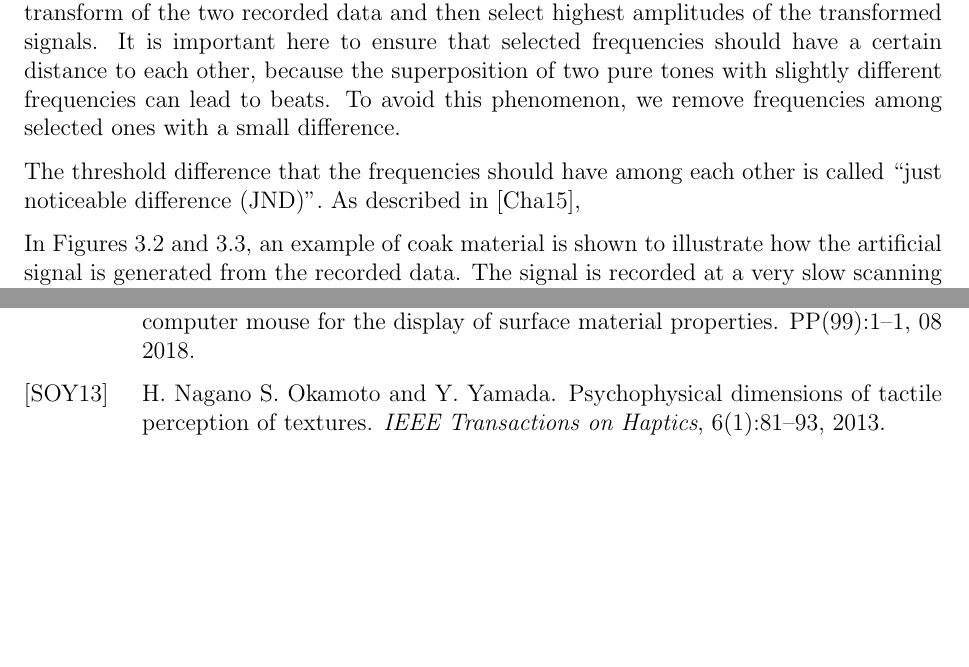
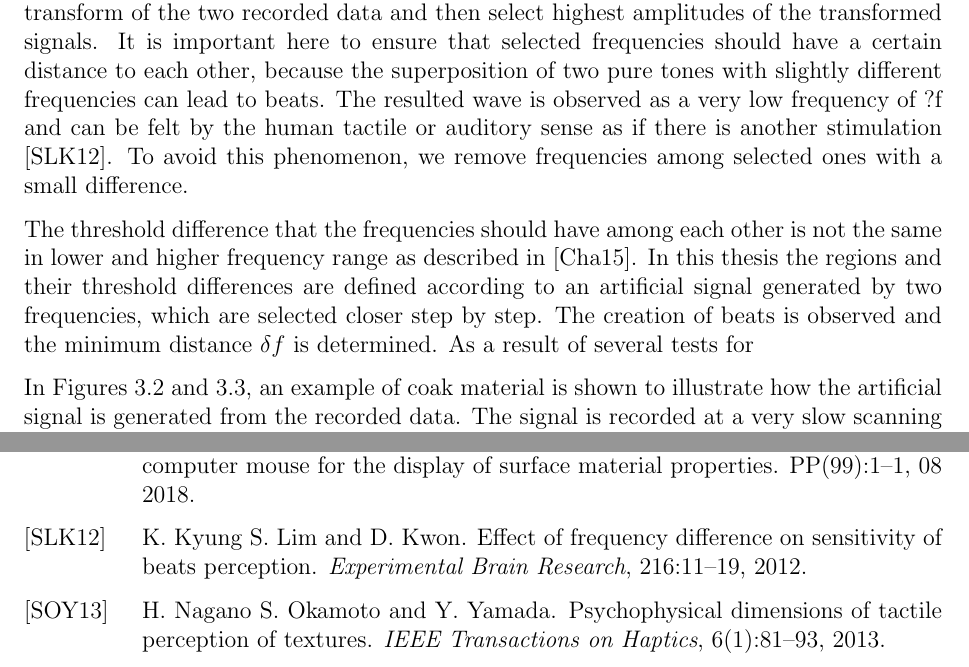
Before and after one commit to iremoeztrk/bachelorarbeit, a LaTeX thesis (LMT_Thesis.tex, which reads Bibliography.bib, Body.tex): two parts of pages 12 and 31 of 31, joined at a grey line, cut so that both start at the same text, the shorter picture padded with empty space. The pictures show the PDF file LMT_Thesis.pdf that the author committed with the source; the source files are stored in an older character set and shown here as Unicode.

Commit message:
28.09.son

```diff
--- a/Bibliography.bib
+++ b/Bibliography.bib
@@ -50,6 +50,15 @@
   Number                   = {3},
   Pages                    = {233-244},
   Volume                   = {28}
+}
+
+@Article{beats,
+	Title                    = {Effect of frequency difference on sensitivity of beats perception.},
+	Author                   = {S. Lim, K. Kyung, and D. Kwon},
+	Journal                  = {Experimental Brain Research},
+	Year                     = {2012},
+	Pages                    = {11-19},
+	Volume                   = {216}
 }
 
 @Book{eberspaecher97,
--- a/Body.tex
+++ b/Body.tex
@@ -109 +109,2 @@ At first we should determine the number of the frequencies we are going to deal
 
+In order to find the frequencies with highest amplitudes, we calculate the discrete Fourier transform of the two recorded data and then select highest amplitudes of the transformed signals. It is important here to ensure that selected frequencies should have a certain distance to each other, because the superposition of two pure tones with slightly different frequencies can lead to beats. The resulted wave is observed as a very low frequency of ?f and can be felt by the human tactile or auditory sense as if there is another stimulation \cite{beats}. To avoid this phenomenon, we remove frequencies among selected ones with a small difference.
@@ -111,5 +111,5 @@ In order to find the frequencies with highest amplitudes, we calculate the discr
 
-The threshold difference that the frequencies should have among each other is called ``just noticeable difference (JND)''. As described in \cite{rahul15},
+The threshold difference that the frequencies should have among each other is not the same in lower and higher frequency range as described in \cite{rahul15}. In this thesis the regions and their threshold differences are defined according to an artificial signal generated by two frequencies, which are selected closer step by step. The creation of beats is observed and the minimum distance $\delta f$ is determined. As a result of several tests for
 
 
 In Figures \ref{fig:co1_1} and \ref{fig:co1_2}, an example of coak material is shown to illustrate how the artificial signal is generated from the recorded data. The signal is recorded at a very slow scanning speed (50mm/s) on coak and the obtained three-axis time-domain signals are reduced to one-axis using DFT321 \cite{romano12}. The generated signal from selected frequencies is in Figure \ref{fig:co1_3} both in time and spectral domain.
```
Also changed, not shown: LMT_Thesis.bbl, LMT_Thesis.pdf, Body.tex (5 more changed lines), 10 other files.
